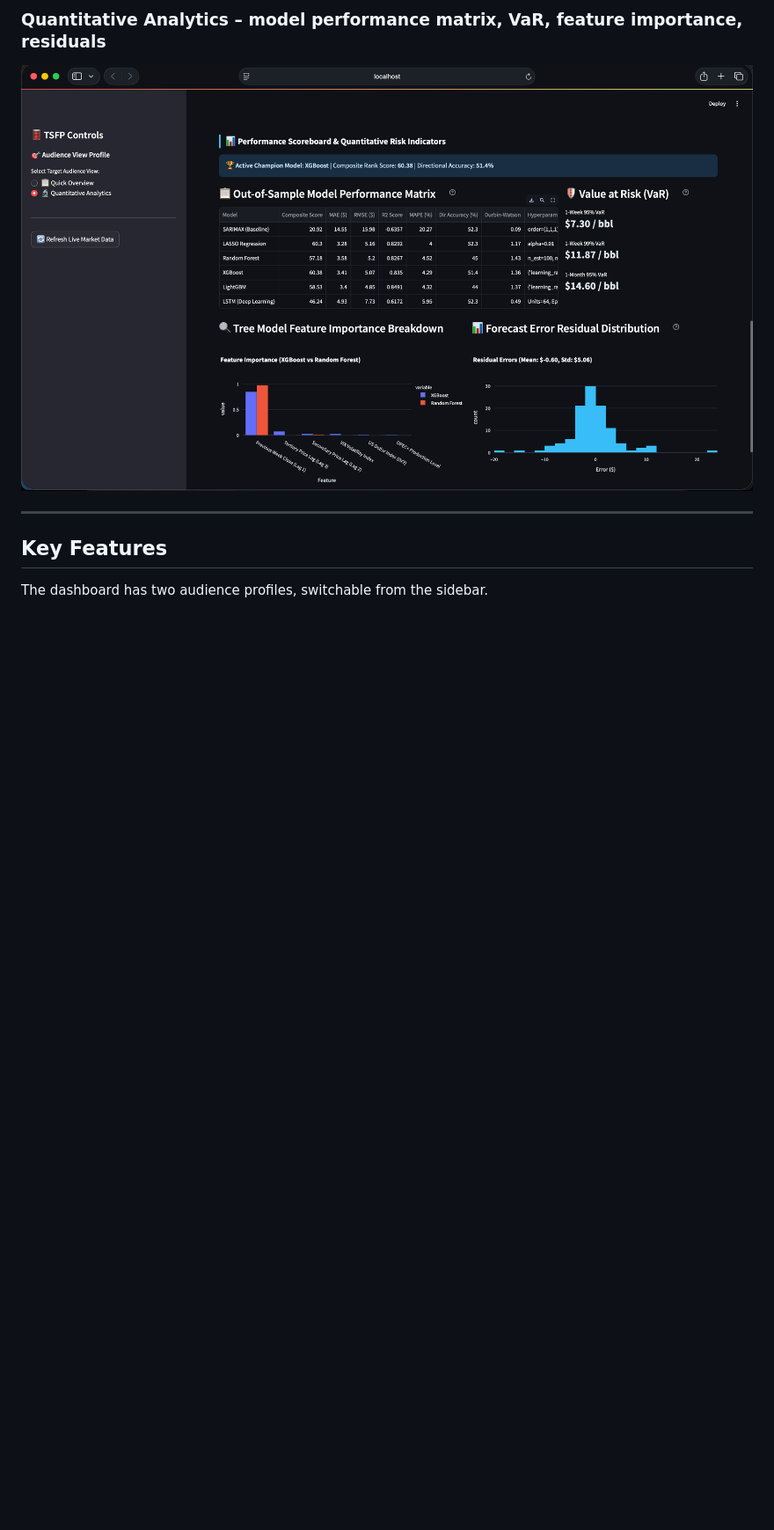
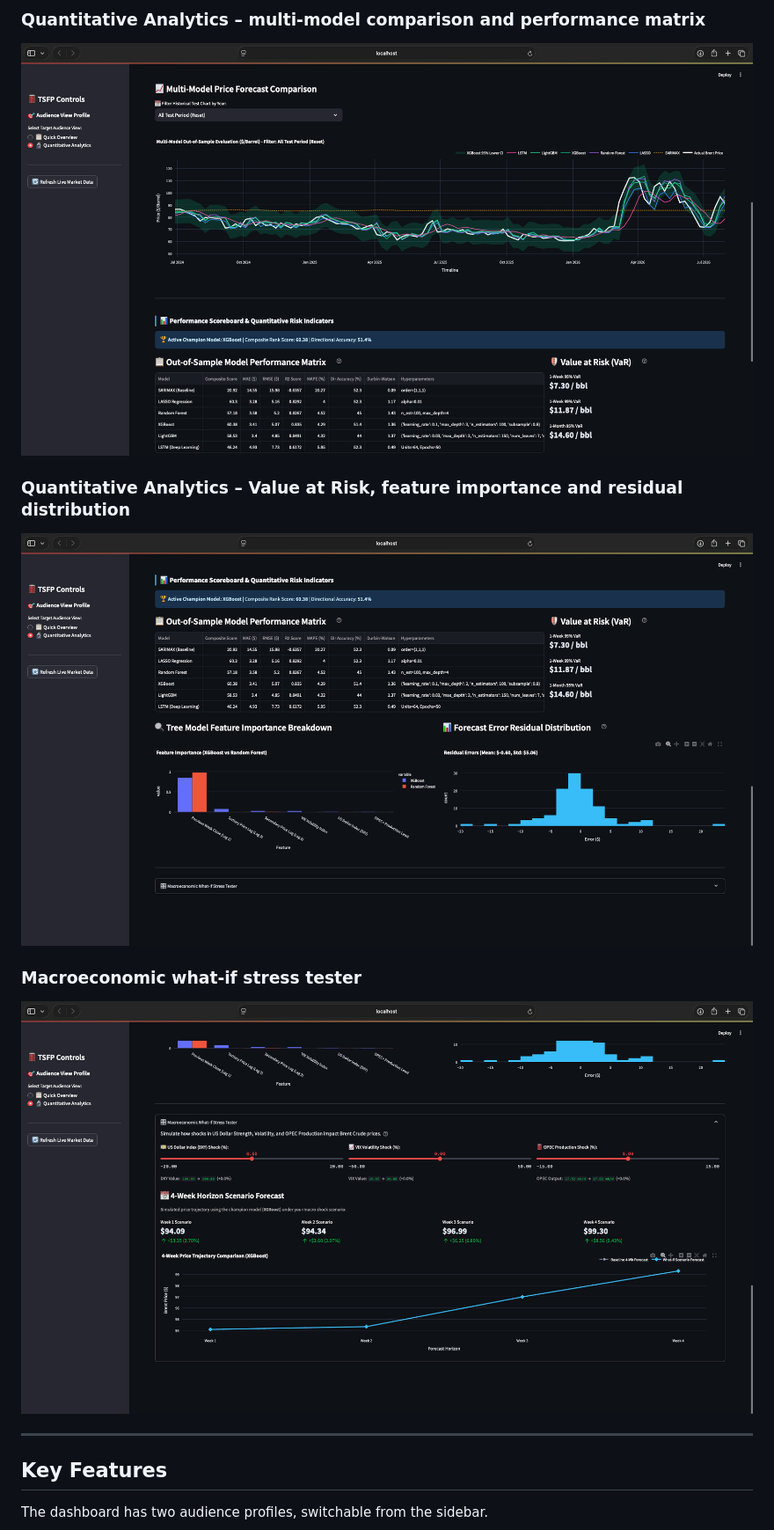
Before and after one commit to amohaf32/Time-Series-Forecast-Platform-Brent-Crude-Oil, a Markdown page: README.md, the part around one of its changes. Shown at 88% size. GitHub-like rendering; pictures changed too: docs/screenshots/model_comparison.png (added), docs/screenshots/performance_risk.png (added), docs/screenshots/stress_tester.png (added); blank space fills up the shorter version.

```diff
--- a/README.md
+++ b/README.md
@@ -68,6 +68,12 @@ directional accuracy and residual diagnostics. The dashboard then produces a rol
 
-### Quantitative Analytics – model performance matrix, VaR, feature importance, residuals
-![Quantitative Analytics](docs/screenshots/04_quantitative_analytics.png)
+### Quantitative Analytics – multi-model comparison and performance matrix
+![Multi-model comparison and performance matrix](docs/screenshots/model_comparison.png)
+
+### Quantitative Analytics – Value at Risk, feature importance and residual distribution
+![Performance matrix, VaR, feature importance and residuals](docs/screenshots/performance_risk.png)
+
+### Macroeconomic what-if stress tester
+![Macroeconomic what-if stress tester](docs/screenshots/stress_tester.png)
 
 ---
 
```
Also changed, not shown: other parts of README.md (+25 -10 lines), docs/screenshots/attribution_waterfall.png (added), docs/screenshots/quick_overview.png (added), docs/screenshots/simulator_trajectory.png (added), 3 other files.
